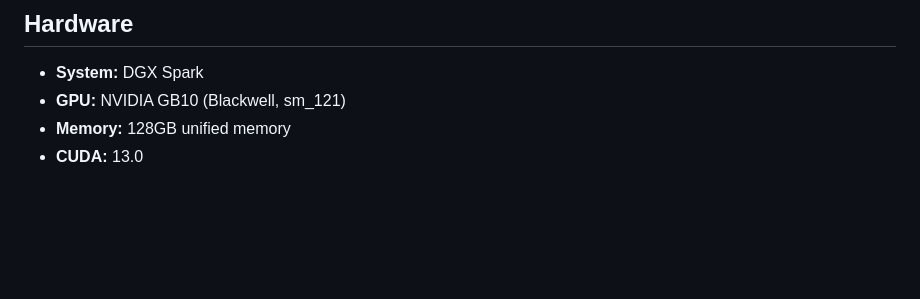
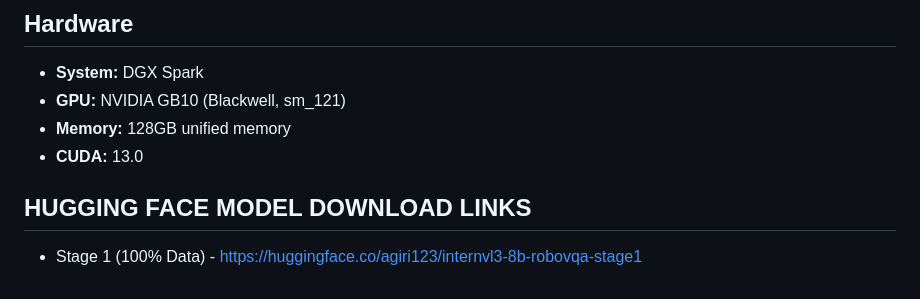
Before and after one commit to giricme/vlm-ft, a Markdown page: README.md, the part around the change. GitHub-like rendering; blank space fills up the shorter version.

Commit message:
Update README.md witth HF link for Stage 1

```diff
--- a/README.md
+++ b/README.md
@@ -224,3 +224,7 @@ vlm-ft/
 - **GPU:** NVIDIA GB10 (Blackwell, sm_121)
 - **Memory:** 128GB unified memory
 - **CUDA:** 13.0
+
+## HUGGING FACE MODEL DOWNLOAD LINKS
+
+- Stage 1 (100% Data) - https://huggingface.co/agiri123/internvl3-8b-robovqa-stage1
```
